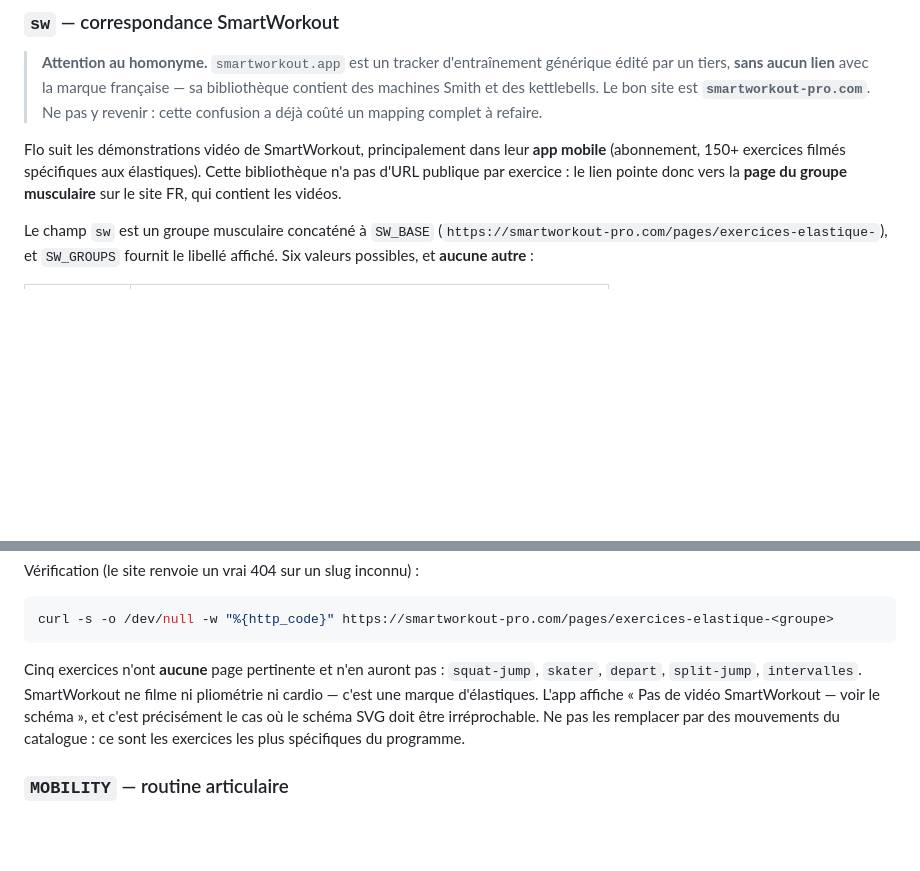
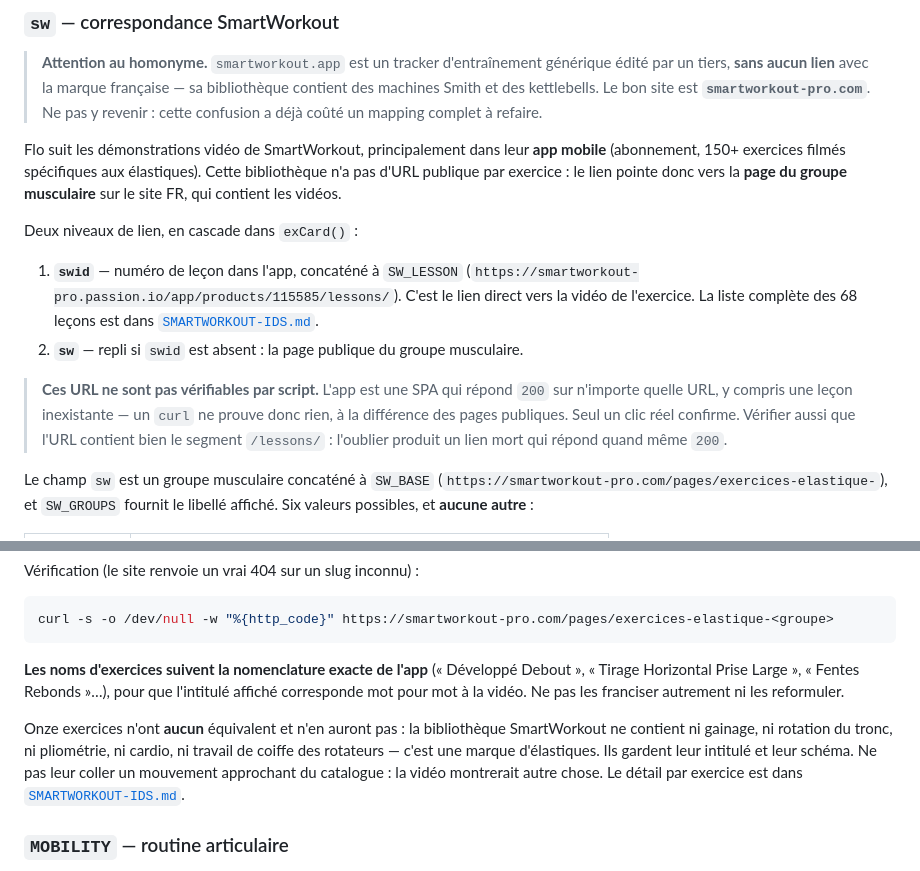
Before and after one commit to Floz42/padel-training, a Markdown page: CLAUDE.md, 2 parts joined by grey strips. Drawn GitHub-style; blank space fills up the shorter version.

````diff
--- a/CLAUDE.md
+++ b/CLAUDE.md
@@ -97,6 +97,19 @@ Flo suit les démonstrations vidéo de SmartWorkout, principalement dans leur **
 d'URL publique par exercice : le lien pointe donc vers la **page du groupe musculaire** sur le
 site FR, qui contient les vidéos.
 
+Deux niveaux de lien, en cascade dans `exCard()` :
+
+1. **`swid`** — numéro de leçon dans l'app, concaténé à `SW_LESSON`
+   (`https://smartworkout-pro.passion.io/app/products/115585/lessons/`). C'est le lien direct
+   vers la vidéo de l'exercice. La liste complète des 68 leçons est dans
+   [`SMARTWORKOUT-IDS.md`](SMARTWORKOUT-IDS.md).
+2. **`sw`** — repli si `swid` est absent : la page publique du groupe musculaire.
+
+> **Ces URL ne sont pas vérifiables par script.** L'app est une SPA qui répond `200` sur
+> n'importe quelle URL, y compris une leçon inexistante — un `curl` ne prouve donc rien, à la
+> différence des pages publiques. Seul un clic réel confirme. Vérifier aussi que l'URL contient
+> bien le segment `/lessons/` : l'oublier produit un lien mort qui répond quand même `200`.
+
 Le champ `sw` est un groupe musculaire concaténé à
 `SW_BASE` (`https://smartworkout-pro.com/pages/exercices-elastique-`), et `SW_GROUPS` fournit
 le libellé affiché. Six valeurs possibles, et **aucune autre** :
@@ -116,11 +129,15 @@ Vérification (le site renvoie un vrai 404 sur un slug inconnu) :
 curl -s -o /dev/null -w "%{http_code}" https://smartworkout-pro.com/pages/exercices-elastique-<groupe>
 ```
 
-Cinq exercices n'ont **aucune** page pertinente et n'en auront pas : `squat-jump`, `skater`,
-`depart`, `split-jump`, `intervalles`. SmartWorkout ne filme ni pliométrie ni cardio — c'est
-une marque d'élastiques. L'app affiche « Pas de vidéo SmartWorkout — voir le schéma », et c'est
-précisément le cas où le schéma SVG doit être irréprochable. Ne pas les remplacer par des
-mouvements du catalogue : ce sont les exercices les plus spécifiques du programme.
+**Les noms d'exercices suivent la nomenclature exacte de l'app** (« Développé Debout »,
+« Tirage Horizontal Prise Large », « Fentes Rebonds »…), pour que l'intitulé affiché
+corresponde mot pour mot à la vidéo. Ne pas les franciser autrement ni les reformuler.
+
+Onze exercices n'ont **aucun** équivalent et n'en auront pas : la bibliothèque SmartWorkout ne
+contient ni gainage, ni rotation du tronc, ni pliométrie, ni cardio, ni travail de coiffe des
+rotateurs — c'est une marque d'élastiques. Ils gardent leur intitulé et leur schéma. Ne pas
+leur coller un mouvement approchant du catalogue : la vidéo montrerait autre chose. Le détail
+par exercice est dans [`SMARTWORKOUT-IDS.md`](SMARTWORKOUT-IDS.md).
 
 ### `MOBILITY` — routine articulaire
 
````
Also changed, not shown: SMARTWORKOUT-IDS.md (added, +155 -0 lines).
